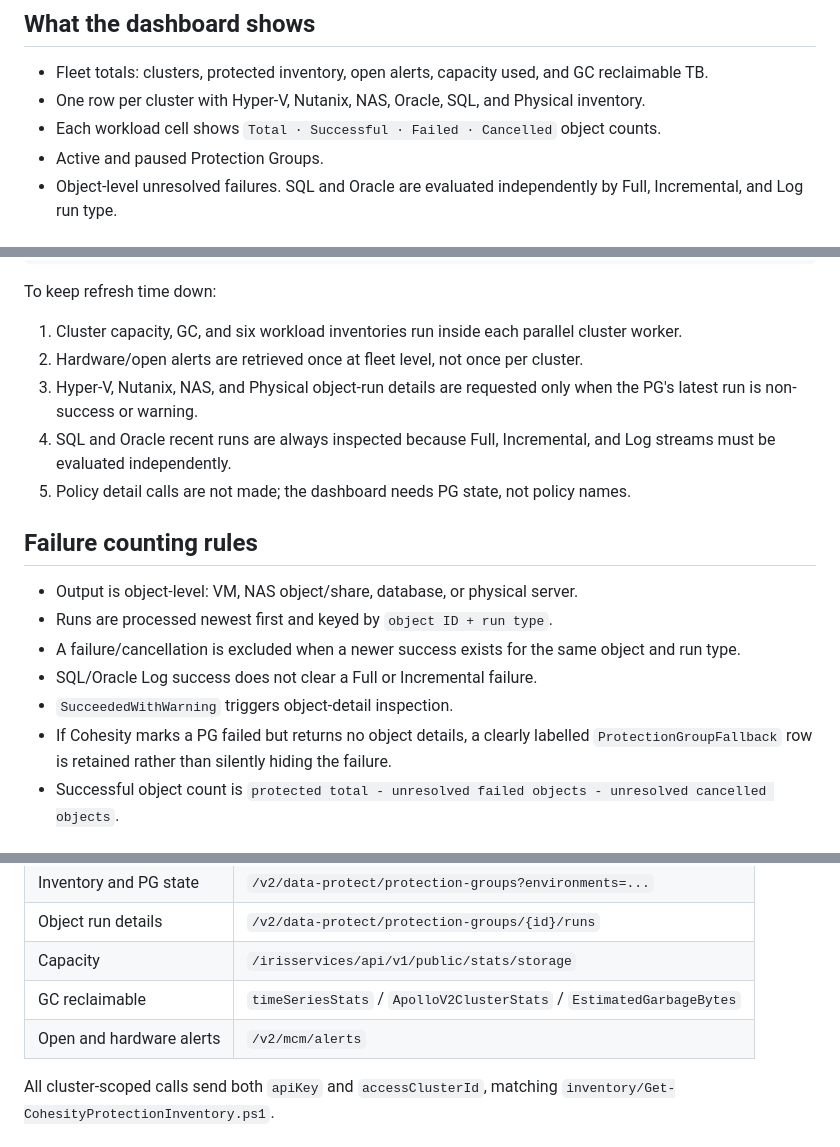
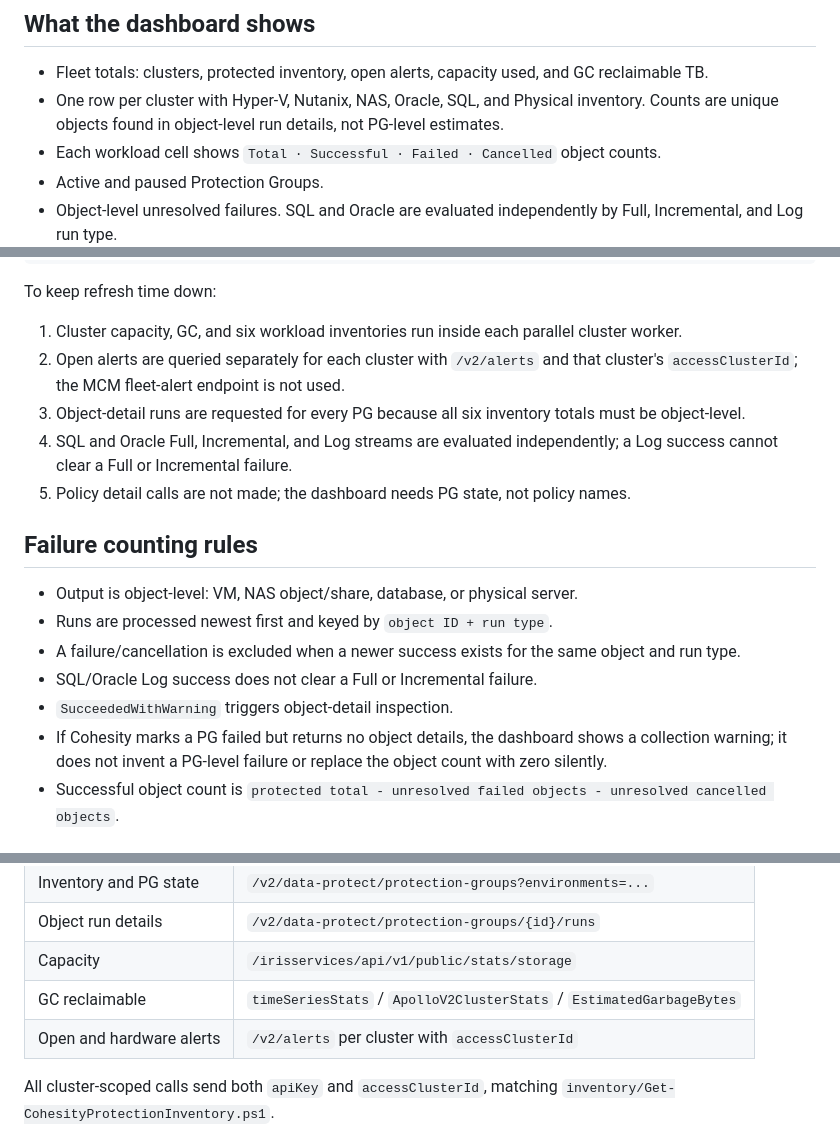
Before and after one commit to rupertrosario/my-redirect-page, a Markdown page: cohesity-dashboard-collector/README.md, 3 parts joined by grey strips. GitHub-like rendering.

Commit message:
Document object-level dashboard collection

```diff
--- a/cohesity-dashboard-collector/README.md
+++ b/cohesity-dashboard-collector/README.md
@@ -5,7 +5,7 @@ Local, GET-only Cohesity Helios dashboard for multi-cluster protection inventory
 ## What the dashboard shows
 
 - Fleet totals: clusters, protected inventory, open alerts, capacity used, and GC reclaimable TB.
-- One row per cluster with Hyper-V, Nutanix, NAS, Oracle, SQL, and Physical inventory.
+- One row per cluster with Hyper-V, Nutanix, NAS, Oracle, SQL, and Physical inventory. Counts are unique objects found in object-level run details, not PG-level estimates.
 - Each workload cell shows `Total · Successful · Failed · Cancelled` object counts.
 - Active and paused Protection Groups.
 - Object-level unresolved failures. SQL and Oracle are evaluated independently by Full, Incremental, and Log run type.
@@ -115,9 +115,9 @@ FailureRunsPerPG = 6
 To keep refresh time down:
 
 1. Cluster capacity, GC, and six workload inventories run inside each parallel cluster worker.
-2. Hardware/open alerts are retrieved once at fleet level, not once per cluster.
-3. Hyper-V, Nutanix, NAS, and Physical object-run details are requested only when the PG's latest run is non-success or warning.
-4. SQL and Oracle recent runs are always inspected because Full, Incremental, and Log streams must be evaluated independently.
+2. Open alerts are queried separately for each cluster with `/v2/alerts` and that cluster's `accessClusterId`; the MCM fleet-alert endpoint is not used.
+3. Object-detail runs are requested for every PG because all six inventory totals must be object-level.
+4. SQL and Oracle Full, Incremental, and Log streams are evaluated independently; a Log success cannot clear a Full or Incremental failure.
 5. Policy detail calls are not made; the dashboard needs PG state, not policy names.
 
 ## Failure counting rules
@@ -127,7 +127,7 @@ To keep refresh time down:
 - A failure/cancellation is excluded when a newer success exists for the same object and run type.
 - SQL/Oracle Log success does not clear a Full or Incremental failure.
 - `SucceededWithWarning` triggers object-detail inspection.
-- If Cohesity marks a PG failed but returns no object details, a clearly labelled `ProtectionGroupFallback` row is retained rather than silently hiding the failure.
+- If Cohesity marks a PG failed but returns no object details, the dashboard shows a collection warning; it does not invent a PG-level failure or replace the object count with zero silently.
 - Successful object count is `protected total - unresolved failed objects - unresolved cancelled objects`.
 
 ## Cluster-gone and API error handling
@@ -160,7 +160,7 @@ Claude Code should read `claude-context.json`, not call Helios directly. That ke
 | Object run details | `/v2/data-protect/protection-groups/{id}/runs` |
 | Capacity | `/irisservices/api/v1/public/stats/storage` |
 | GC reclaimable | `timeSeriesStats` / `ApolloV2ClusterStats` / `EstimatedGarbageBytes` |
-| Open and hardware alerts | `/v2/mcm/alerts` |
+| Open and hardware alerts | `/v2/alerts` per cluster with `accessClusterId` |
 
 All cluster-scoped calls send both `apiKey` and `accessClusterId`, matching `inventory/Get-CohesityProtectionInventory.ps1`.
 
```
Also changed, not shown: other parts of cohesity-dashboard-collector/README.md (+1 -1 lines).
